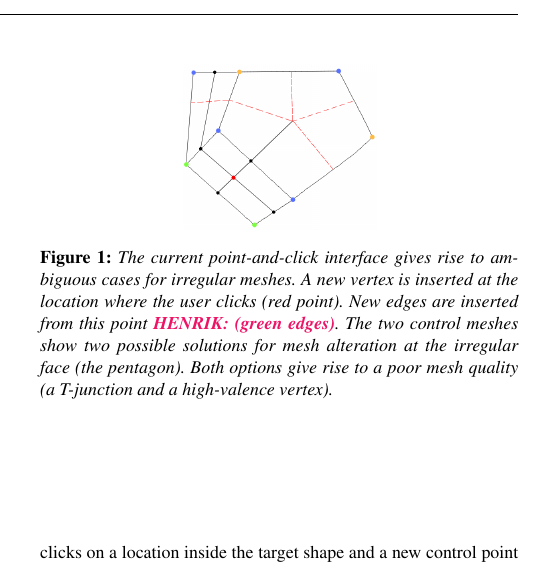
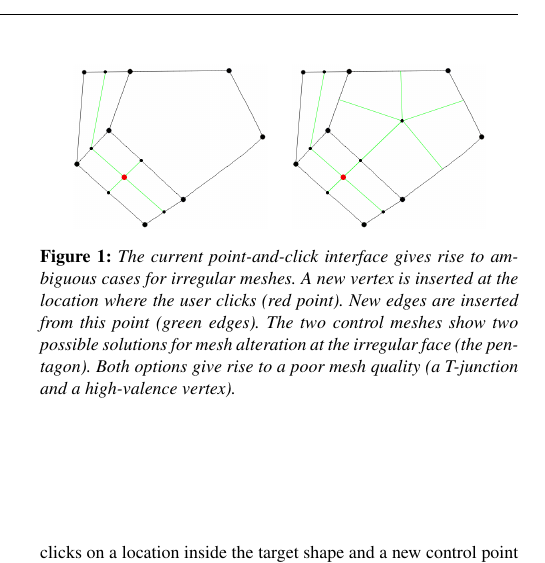
Before and after one commit to johnksv/GradientMeshImproved, a LaTeX document (Paper/NonRectangularGradientMesh.tex): part of one column of page 1 of 2, cut so that both start at the same text. Compiled offline with pdfLaTeX.

Commit message:
Updated pentagon figure

```diff
--- a/Paper/NonRectangularGradientMesh.tex
+++ b/Paper/NonRectangularGradientMesh.tex
@@ -20,7 +20,6 @@
 \usepackage[usenames,dvipsnames]{xcolor}
 \usepackage{amsmath}
 \usepackage{amssymb}
-\usepackage{hyperref}
 
 \newcommand{\added}[1]{{\color{Red}\textbf{#1}}} % do not need this probably
 \newcommand{\note}[3]{{\color{#2}\textbf{#1: #3}}}
@@ -97,8 +96,8 @@
 
 	\begin{figure}[t]
 		\centering
-		\includegraphics[scale=0.2]{pentagonMesh.png}
-		\caption{The current point-and-click interface gives rise to ambiguous cases for irregular meshes. A new vertex is inserted at the location where the user clicks (red point). New edges are inserted from this point \henrik{(green edges)}.  The two control meshes show two possible solutions for mesh alteration at the irregular face (the pentagon). Both options give rise to a poor mesh quality (a T-junction and a high-valence vertex).
+		\includegraphics[scale=0.2]{pentagonCombined.png}
+		\caption{The current point-and-click interface gives rise to ambiguous cases for irregular meshes. A new vertex is inserted at the location where the user clicks (red point). New edges are inserted from this point (green edges). The two control meshes show two possible solutions for mesh alteration at the irregular face (the pentagon). Both options give rise to a poor mesh quality (a T-junction and a high-valence vertex).
 		}
 		\label{fig:adHocPentagon}
 	\end{figure}
```
Also changed, not shown: Paper/Fig/pentagonCombined.png (added), Paper/Fig/pentagonMesh_High_valency.png (added), Paper/Fig/pentagonMesh_T_junction.png (added), 2 other files.
